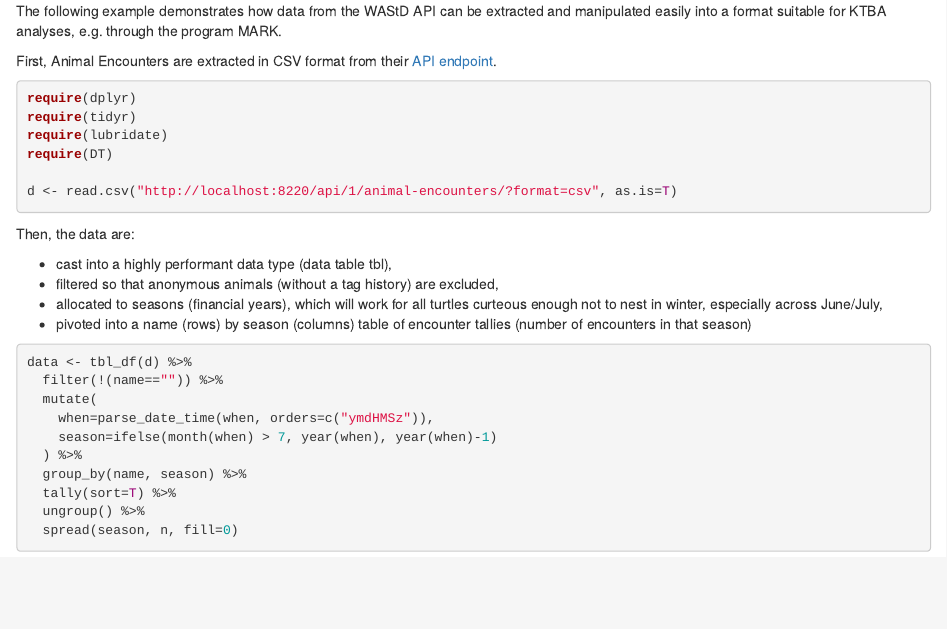
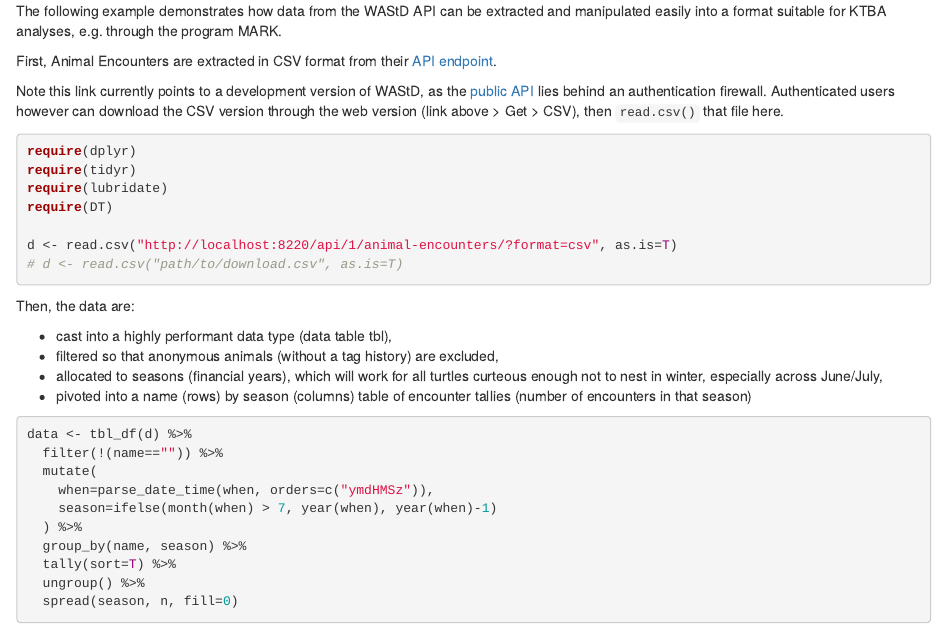
Before and after one commit to dbca-wa/ningaloo-turtle-etl, an R Markdown document (wastd-api.Rmd): the page in a window 1100 px wide, from 190 px down. Rendered offline with R 4.5, knitr and Pandoc, with nearby package versions; the code chunks are not run, so their results and figures are left out.

Commit message:
add note on api auth to wastd rmd

````diff
--- a/wastd-api.Rmd
+++ b/wastd-api.Rmd
@@ -13,6 +13,12 @@ the program MARK.
 First, Animal Encounters are extracted in CSV format from their
 [API endpoint](http://localhost:8220/api/1/animal-encounters/).
 
+Note this link currently points to a development version of WAStD, as the
+[public API](https://strandings-test.dpaw.wa.gov.au/api/1/animal-encounters/) lies
+behind an authentication firewall. Authenticated users however can download the
+CSV version through the web version (link above > Get > CSV), then `read.csv()`
+that file here.
+
 ```{r, message=F}
 require(dplyr)
 require(tidyr)
@@ -20,6 +26,7 @@ require(lubridate)
 require(DT)
 
 d <- read.csv("http://localhost:8220/api/1/animal-encounters/?format=csv", as.is=T)
+# d <- read.csv("path/to/download.csv", as.is=T)
 ```
 
 Then, the data are:
````
